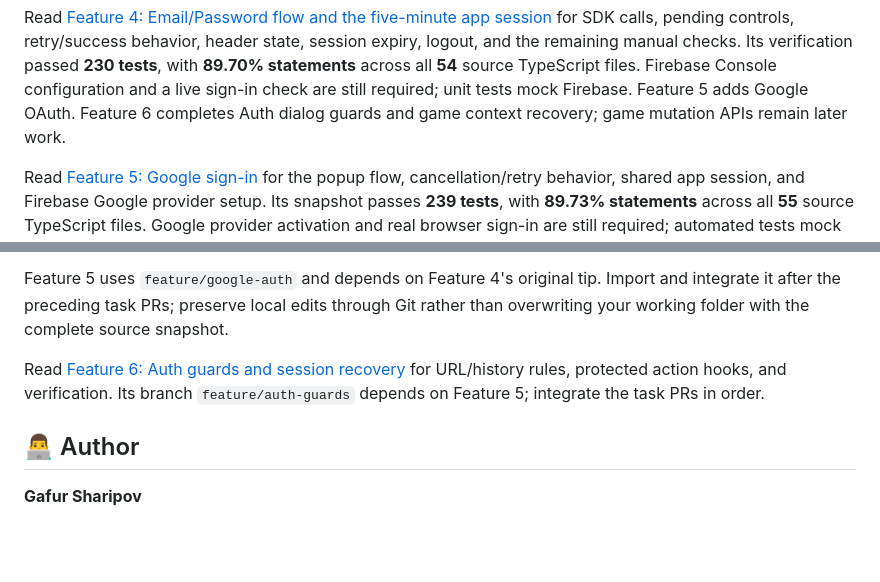
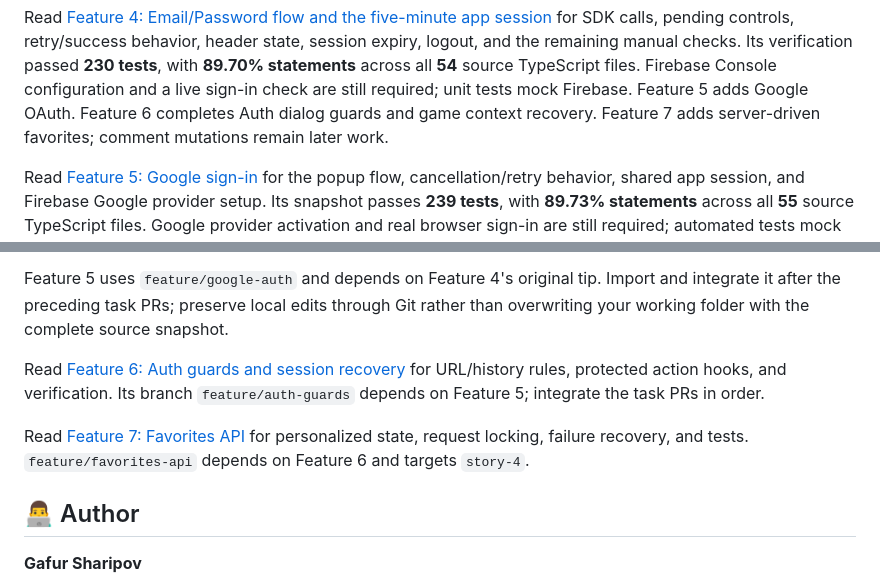
Before and after one commit to Gafursz/Minigames, a Markdown page: README.md, 2 parts joined by grey strips. Drawn GitHub-style; blank space fills up the shorter version.

Commit message:
docs(favorites): explain API behavior and verification

```diff
--- a/README.md
+++ b/README.md
@@ -186,7 +186,8 @@ logout, and the remaining manual checks. Its verification passed **230 tests**,
 **89.70% statements** across all **54** source TypeScript files. Firebase Console
 configuration and a live sign-in check are still required; unit tests mock Firebase.
 Feature 5 adds Google OAuth. Feature 6 completes Auth dialog guards and game
-context recovery; game mutation APIs remain later work.
+context recovery. Feature 7 adds server-driven favorites; comment mutations remain
+later work.
 
 Read [Feature 5: Google sign-in](docs/story-4/05-google-auth.md) for the popup flow,
 cancellation/retry behavior, shared app session, and Firebase Google provider setup.
@@ -222,6 +223,10 @@ Read [Feature 6: Auth guards and session recovery](docs/story-4/06-auth-guards.m
 for URL/history rules, protected action hooks, and verification. Its branch
 `feature/auth-guards` depends on Feature 5; integrate the task PRs in order.
 
+Read [Feature 7: Favorites API](docs/story-4/07-favorites-api.md) for personalized
+state, request locking, failure recovery, and tests. `feature/favorites-api` depends
+on Feature 6 and targets `story-4`.
+
 ## 👨‍💻 Author
 
 **Gafur Sharipov**
```
Also changed, not shown: docs/story-4/07-favorites-api.md (added, +125 -0 lines).
